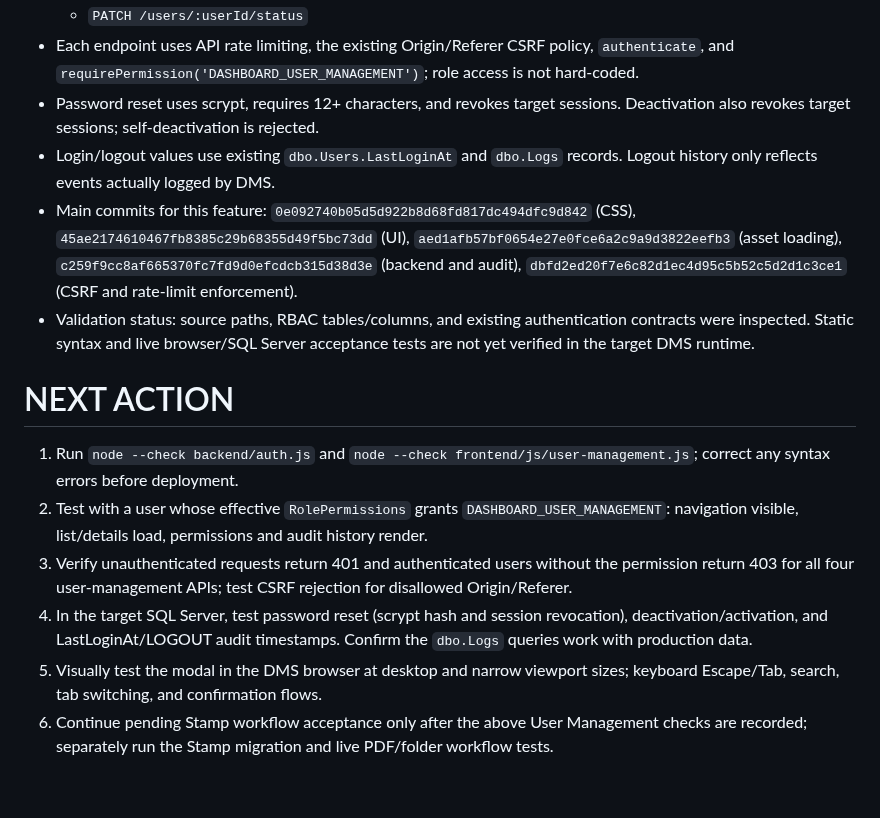
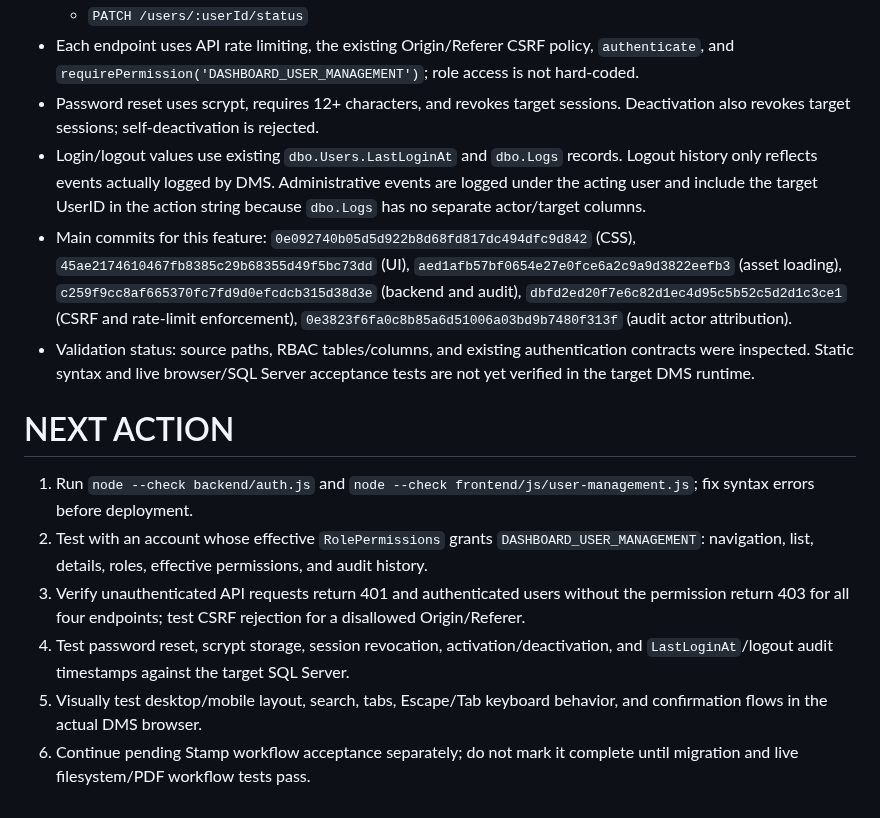
Before and after one commit to AliAbolghandi/Drawing-Management-System-DMS-, a Markdown page: AI_PROJECT_STATE.md, the part around the change. GitHub-like rendering.

Commit message:
Update user management audit note and handoff actions

```diff
--- a/AI_PROJECT_STATE.md
+++ b/AI_PROJECT_STATE.md
@@ -216,15 +216,15 @@ User reported that the `Production Reports` section calculates incorrect values,
   - `PATCH /users/:userId/status`
 - Each endpoint uses API rate limiting, the existing Origin/Referer CSRF policy, `authenticate`, and `requirePermission('DASHBOARD_USER_MANAGEMENT')`; role access is not hard-coded.
 - Password reset uses scrypt, requires 12+ characters, and revokes target sessions. Deactivation also revokes target sessions; self-deactivation is rejected.
-- Login/logout values use existing `dbo.Users.LastLoginAt` and `dbo.Logs` records. Logout history only reflects events actually logged by DMS.
-- Main commits for this feature: `0e092740b05d5d922b8d68fd817dc494dfc9d842` (CSS), `45ae2174610467fb8385c29b68355d49f5bc73dd` (UI), `aed1afb57bf0654e27e0fce6a2c9a9d3822eefb3` (asset loading), `c259f9cc8af665370fc7fd9d0efcdcb315d38d3e` (backend and audit), `dbfd2ed20f7e6c82d1ec4d95c5b52c5d2d1c3ce1` (CSRF and rate-limit enforcement).
+- Login/logout values use existing `dbo.Users.LastLoginAt` and `dbo.Logs` records. Logout history only reflects events actually logged by DMS. Administrative events are logged under the acting user and include the target UserID in the action string because `dbo.Logs` has no separate actor/target columns.
+- Main commits for this feature: `0e092740b05d5d922b8d68fd817dc494dfc9d842` (CSS), `45ae2174610467fb8385c29b68355d49f5bc73dd` (UI), `aed1afb57bf0654e27e0fce6a2c9a9d3822eefb3` (asset loading), `c259f9cc8af665370fc7fd9d0efcdcb315d38d3e` (backend and audit), `dbfd2ed20f7e6c82d1ec4d95c5b52c5d2d1c3ce1` (CSRF and rate-limit enforcement), `0e3823f6fa0c8b85a6d51006a03bd9b7480f313f` (audit actor attribution).
 - Validation status: source paths, RBAC tables/columns, and existing authentication contracts were inspected. Static syntax and live browser/SQL Server acceptance tests are not yet verified in the target DMS runtime.
 
 # NEXT ACTION
 
-1. Run `node --check backend/auth.js` and `node --check frontend/js/user-management.js`; correct any syntax errors before deployment.
-2. Test with a user whose effective `RolePermissions` grants `DASHBOARD_USER_MANAGEMENT`: navigation visible, list/details load, permissions and audit history render.
-3. Verify unauthenticated requests return 401 and authenticated users without the permission return 403 for all four user-management APIs; test CSRF rejection for disallowed Origin/Referer.
-4. In the target SQL Server, test password reset (scrypt hash and session revocation), deactivation/activation, and LastLoginAt/LOGOUT audit timestamps. Confirm the `dbo.Logs` queries work with production data.
-5. Visually test the modal in the DMS browser at desktop and narrow viewport sizes; keyboard Escape/Tab, search, tab switching, and confirmation flows.
-6. Continue pending Stamp workflow acceptance only after the above User Management checks are recorded; separately run the Stamp migration and live PDF/folder workflow tests.
+1. Run `node --check backend/auth.js` and `node --check frontend/js/user-management.js`; fix syntax errors before deployment.
+2. Test with an account whose effective `RolePermissions` grants `DASHBOARD_USER_MANAGEMENT`: navigation, list, details, roles, effective permissions, and audit history.
+3. Verify unauthenticated API requests return 401 and authenticated users without the permission return 403 for all four endpoints; test CSRF rejection for a disallowed Origin/Referer.
+4. Test password reset, scrypt storage, session revocation, activation/deactivation, and `LastLoginAt`/logout audit timestamps against the target SQL Server.
+5. Visually test desktop/mobile layout, search, tabs, Escape/Tab keyboard behavior, and confirmation flows in the actual DMS browser.
+6. Continue pending Stamp workflow acceptance separately; do not mark it complete until migration and live filesystem/PDF workflow tests pass.
```
